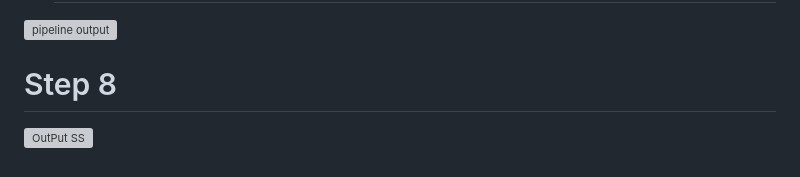
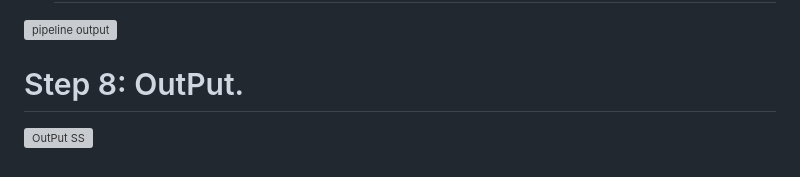
Before and after one commit to darjidhruv26/AWS_CICD_Project, a Markdown page: README.md, the part around the change. Drawn GitHub-style; grey boxes are pictures that could not be loaded.

```diff
--- a/README.md
+++ b/README.md
@@ -172,5 +172,5 @@ hooks:
   # CodePipeline = Code->Commit->Build->Deploy
 ![pipeline output](https://github.com/darjidhruv26/AWS_CICD_Project/assets/90086813/78bab773-32f5-48a0-bea3-1b6f2711f635)
 
-# Step 8
+# Step 8: OutPut.
 ![OutPut SS](https://github.com/darjidhruv26/AWS_CICD_Project/assets/90086813/c6c91d9f-ee15-4070-a88e-0d79654d0afb)
```
